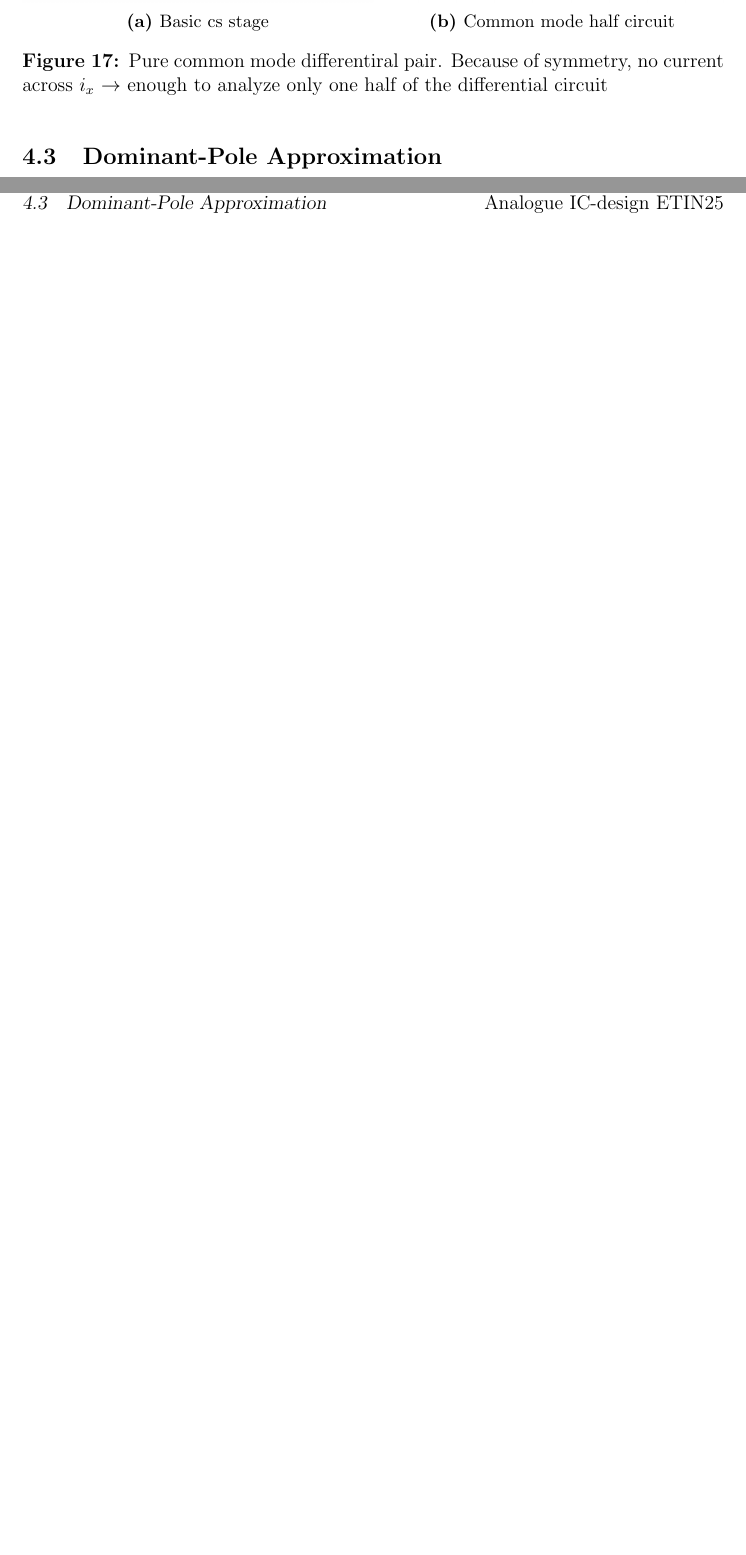
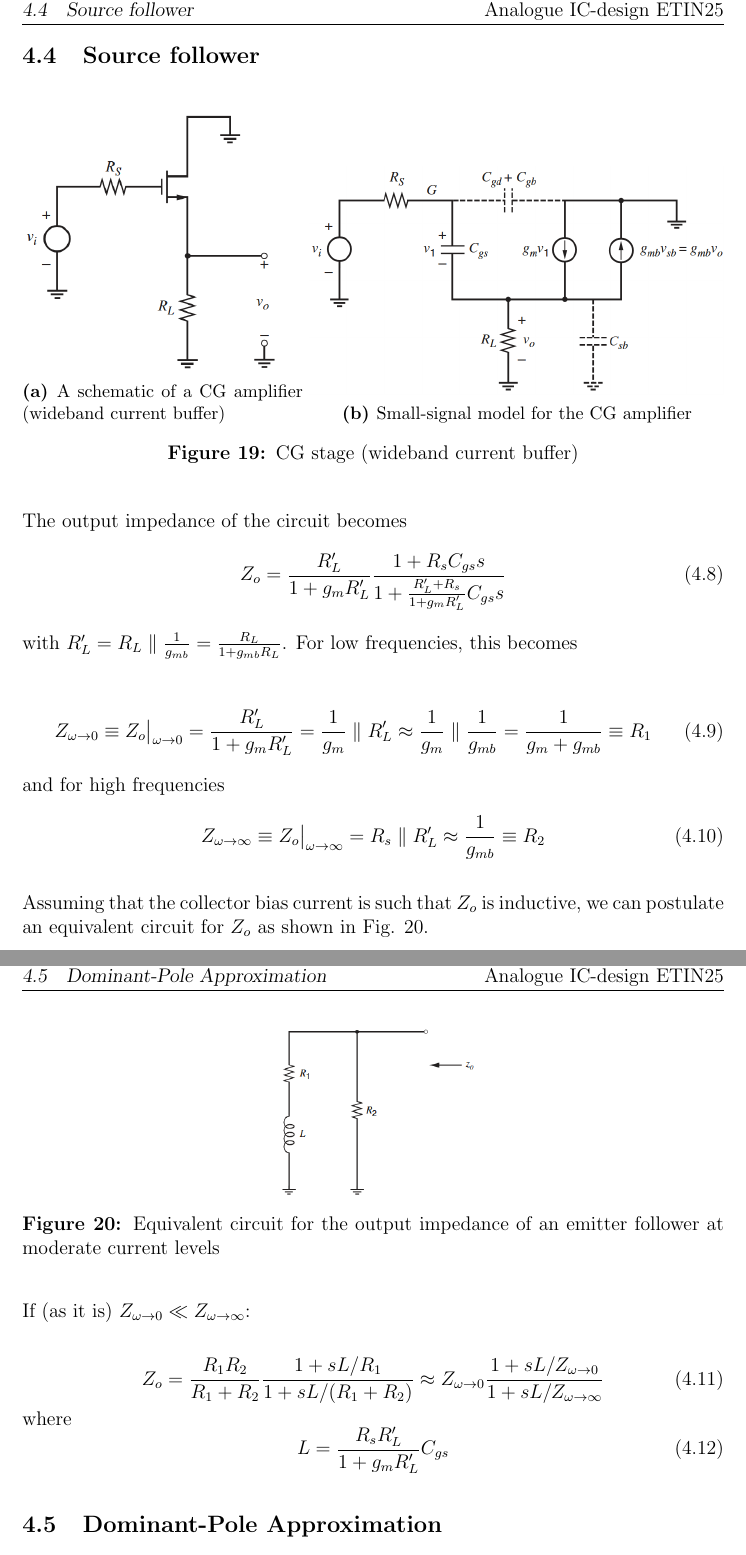
Before and after one commit to LunnaMelle/Analogue-IC-design-Collection-of-Formulas, a LaTeX document (main.tex): two parts of pages 23 and 24 of 25 before the commit and two parts of pages 25 and 26 of 29 after it, joined at a grey line, cut at the place of the change, the shorter picture padded with empty space. Compiled offline with pdfLaTeX.

Commit message:
Frequency response of basic stages done

```diff
--- a/main.tex
+++ b/main.tex
@@ -24,6 +24,8 @@
 \usepackage{caption}
 \usepackage{subcaption}
 \captionsetup{labelfont=bf}
+
+\counterwithin{equation}{section}
 
 
 
@@ -761,16 +763,13 @@ Beyond its intrinsic elements, the small-signal model of a MOS transistor must a
 \begin{figure}[H]
   \centering
   % First Subfigure
-  \begin{subfigure}{0.5\textwidth}
+  \begin{subfigure}{0.35\textwidth}
     \centering
     \includegraphics[width=\linewidth]{pictures/Basic cs stage.png}
-    \caption{Basic cs stage}
+    \caption{Basic CS stage}
     \label{fig:Basic cs stage}
   \end{subfigure}
   \hfill
   % Second Subfigure
-  \begin{subfigure}{0.49\textwidth}
+  \begin{subfigure}{0.64\textwidth}
     \centering
-    \includegraphics[width=\linewidth]{pictures/Common mode half circuit.png}
-    \caption{Common mode half circuit}
-    \label{fig:Common mode half circuit}
@@ -777,2 +781 @@ Beyond its intrinsic elements, the small-signal model of a MOS transistor must a
   \end{subfigure}
-  \caption{Pure common mode differentiral pair. Because of symmetry, no current across \(i_x\) $\rightarrow$ enough to analyze only one half of the differential circuit}
@@ -780,0 +787 @@ Beyond its intrinsic elements, the small-signal model of a MOS transistor must a
+\frac{v_o}{v_i} = -g_m R_L \frac{1 - s \frac{C_{gd}}{g_m}}{1 + s \left[ R_s C_{gs} + C_{gd} (R_s + R_L + g_m R_s R_L) \right] + s^2 C_{gd} C_{gs} R_L R_s}
@@ -780,0 +795 @@ Beyond its intrinsic elements, the small-signal model of a MOS transistor must a
+1 + s \left[ R_s C_{gs} + C_{gd} (R_s + R_L + g_m R_s R_L) \right] + s^2 C_{gd} C_{gs} R_L R_s \approx 1 - \frac{s}{p_1} + \frac{s^2}{p_1 p_2}
@@ -781,3 +843,56 @@ Beyond its intrinsic elements, the small-signal model of a MOS transistor must a
+\subsection{Source follower}
+\begin{figure}[H]
+  \centering
+  % First Subfigure
+  \begin{subfigure}{0.4\textwidth}
+    \centering
+    \includegraphics[width=\linewidth]{pictures/source follower trans.png}
+    \caption{A schematic of a CG amplifier (wideband current buffer)}
+    \label{fig:source follower trans}
+  \end{subfigure}
+  \hfill
+  % Second Subfigure
+  \begin{subfigure}{0.59\textwidth}
+    \centering
+    \includegraphics[width=\linewidth]{pictures/source follower small signal.png}
+    \caption{Small-signal model for the CG amplifier}
+    \label{fig:source follower small signal}
+  \end{subfigure}
+  \caption{CG stage (wideband current buffer)}
+  \label{fig:source follower}
+\end{figure}
+The output impedance of the circuit becomes
+\begin{equation}
+Z_o = \frac{R_L'}{1 + g_m R_L'} \frac{1 + R_s C_{gs} s}{1 + \frac{R_L' + R_s}{1 + g_m R_L'} C_{gs} s}
+\end{equation}
+with $R_L' = R_L \parallel \frac{1}{g_{mb}} = \frac{R_L}{1 + g_{mb} R_L}$. For low frequencies, this becomes
+
+\begin{equation}
+Z_{\omega \rightarrow 0} \equiv Z_o \big|_{\omega \rightarrow 0} = \frac{R_L'}{1 + g_m R_L'} = \frac{1}{g_m} \parallel R_L' \approx \frac{1}{g_m} \parallel \frac{1}{g_{mb}} = \frac{1}{g_m + g_{mb}} \equiv R_1
+\end{equation}
+and for high frequencies
+\begin{equation}
+Z_{\omega \rightarrow \infty} \equiv Z_o \big|_{\omega \rightarrow \infty} = R_s \parallel R_L' \approx \frac{1}{g_{mb}} \equiv R_2
+\end{equation}
+
+Assuming that the collector bias current is such that $Z_o$ is inductive, we can postulate an equivalent circuit for $Z_o$ as shown in Fig. \ref{fig:L source follower}.
+
+\begin{figure}[H]
+    \centering
+    \includegraphics[width=0.3\linewidth]{pictures/L source follower.png}
+    \caption{Equivalent circuit for the output impedance of an emitter follower at moderate current levels}
+    \label{fig:L source follower}
+\end{figure}
+
+\noindent If (as it is) $Z_{\omega \rightarrow 0} \ll Z_{\omega \rightarrow \infty}$:
+
+\begin{equation}
+Z_o = \frac{R_1 R_2}{R_1 + R_2} \frac{1 + s L / R_1}{1 + s L / (R_1 + R_2)} \approx Z_{\omega \rightarrow 0} \frac{1 + s L / Z_{\omega \rightarrow 0}}{1 + s L / Z_{\omega \rightarrow \infty}}
+\end{equation}
+where
+\begin{equation}
+L = \frac{R_s R_L'}{1 + g_m R_L'} C_{gs}
+\end{equation}
 
 \subsection{Dominant-Pole Approximation}
 
```
Also changed, not shown: circuits/freq cs stage.tex (added, +13 -0 lines), pictures/L source follower.png (added), pictures/rutenbar-analogti 2.png (added), pictures/source follower small signal.png (added), pictures/source follower trans.png (added), pictures/wideband current buffer small signal.png (added), pictures/wideband current buffer trans.png (added), main.tex (104 more changed lines).
